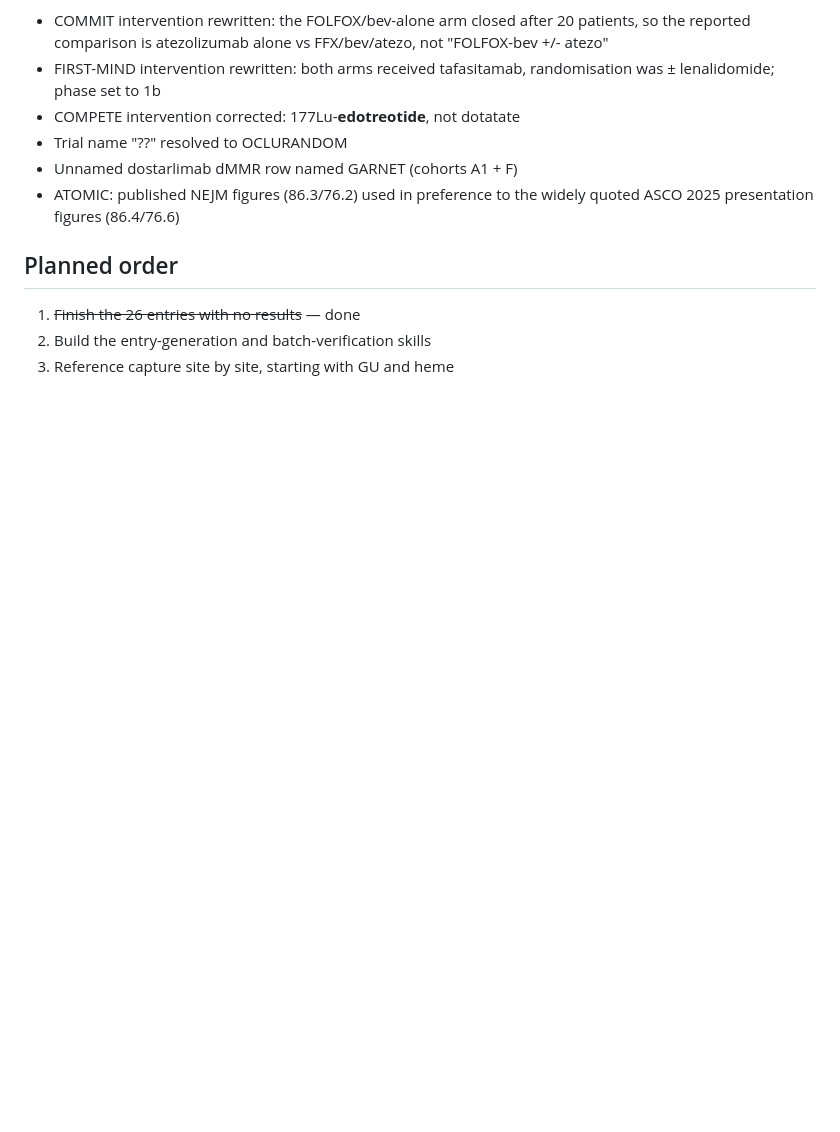
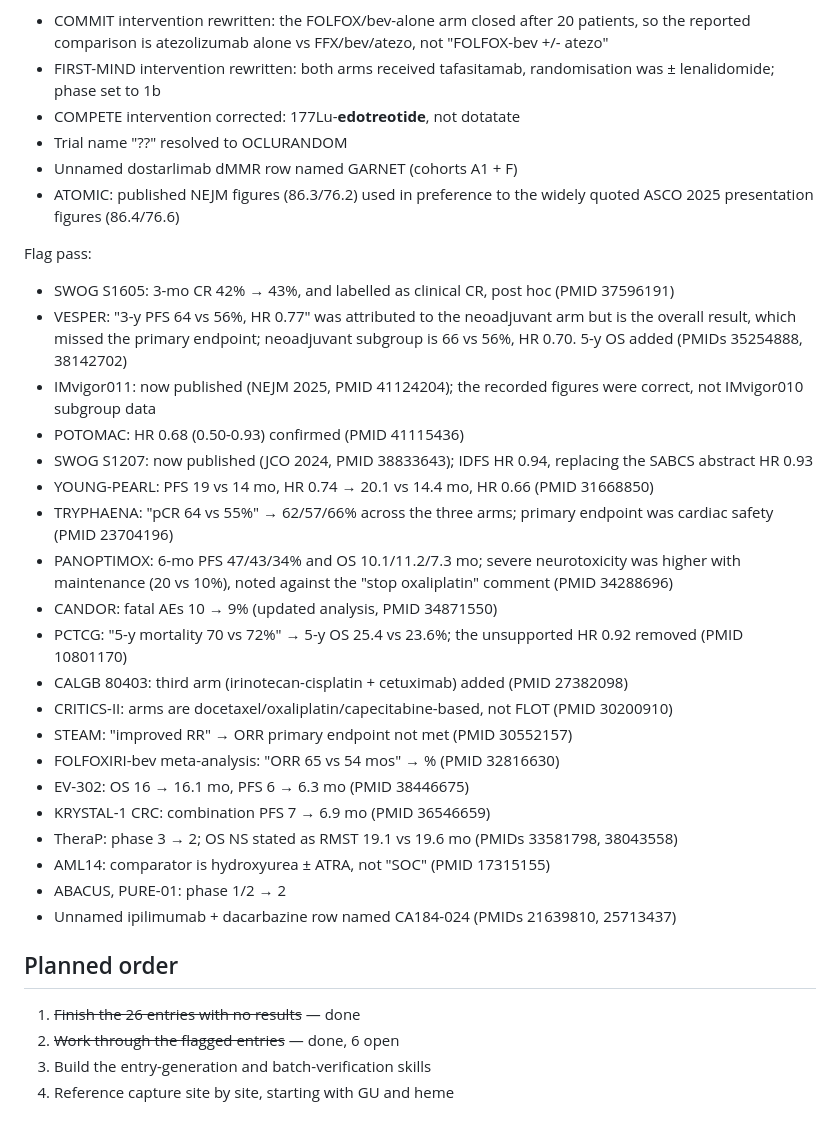
Before and after one commit to david7254672/landmark-trials, a Markdown page: STATUS.md, the part around one of its changes. Drawn GitHub-style; blank space fills up the shorter version.

```diff
--- a/STATUS.md
+++ b/STATUS.md
@@ -71,8 +86,39 @@ OCLURANDOM, COMPETE, GARNET, Schram/zenocutuzumab, ROAR. Plus two column-shift r
 - ATOMIC: published NEJM figures (86.3/76.2) used in preference to the widely quoted
   ASCO 2025 presentation figures (86.4/76.6)
 
+Flag pass:
+
+- SWOG S1605: 3-mo CR 42% → 43%, and labelled as clinical CR, post hoc (PMID 37596191)
+- VESPER: "3-y PFS 64 vs 56%, HR 0.77" was attributed to the neoadjuvant arm but is the
+  overall result, which missed the primary endpoint; neoadjuvant subgroup is 66 vs 56%,
+  HR 0.70. 5-y OS added (PMIDs 35254888, 38142702)
+- IMvigor011: now published (NEJM 2025, PMID 41124204); the recorded figures were correct,
+  not IMvigor010 subgroup data
+- POTOMAC: HR 0.68 (0.50-0.93) confirmed (PMID 41115436)
+- SWOG S1207: now published (JCO 2024, PMID 38833643); IDFS HR 0.94, replacing the SABCS
+  abstract HR 0.93
+- YOUNG-PEARL: PFS 19 vs 14 mo, HR 0.74 → 20.1 vs 14.4 mo, HR 0.66 (PMID 31668850)
+- TRYPHAENA: "pCR 64 vs 55%" → 62/57/66% across the three arms; primary endpoint was
+  cardiac safety (PMID 23704196)
+- PANOPTIMOX: 6-mo PFS 47/43/34% and OS 10.1/11.2/7.3 mo; severe neurotoxicity was higher
+  with maintenance (20 vs 10%), noted against the "stop oxaliplatin" comment (PMID 34288696)
+- CANDOR: fatal AEs 10 → 9% (updated analysis, PMID 34871550)
+- PCTCG: "5-y mortality 70 vs 72%" → 5-y OS 25.4 vs 23.6%; the unsupported HR 0.92 removed
+  (PMID 10801170)
+- CALGB 80403: third arm (irinotecan-cisplatin + cetuximab) added (PMID 27382098)
+- CRITICS-II: arms are docetaxel/oxaliplatin/capecitabine-based, not FLOT (PMID 30200910)
+- STEAM: "improved RR" → ORR primary endpoint not met (PMID 30552157)
+- FOLFOXIRI-bev meta-analysis: "ORR 65 vs 54 mos" → % (PMID 32816630)
+- EV-302: OS 16 → 16.1 mo, PFS 6 → 6.3 mo (PMID 38446675)
+- KRYSTAL-1 CRC: combination PFS 7 → 6.9 mo (PMID 36546659)
+- TheraP: phase 3 → 2; OS NS stated as RMST 19.1 vs 19.6 mo (PMIDs 33581798, 38043558)
+- AML14: comparator is hydroxyurea ± ATRA, not "SOC" (PMID 17315155)
+- ABACUS, PURE-01: phase 1/2 → 2
+- Unnamed ipilimumab + dacarbazine row named CA184-024 (PMIDs 21639810, 25713437)
+
 ## Planned order
 
 1. ~~Finish the 26 entries with no results~~ — done
-2. Build the entry-generation and batch-verification skills
-3. Reference capture site by site, starting with GU and heme
+2. ~~Work through the flagged entries~~ — done, 6 open
+3. Build the entry-generation and batch-verification skills
+4. Reference capture site by site, starting with GU and heme
```
Also changed, not shown: other parts of STATUS.md (+38 -23 lines), CLAUDE.md (+6 -4 lines).
